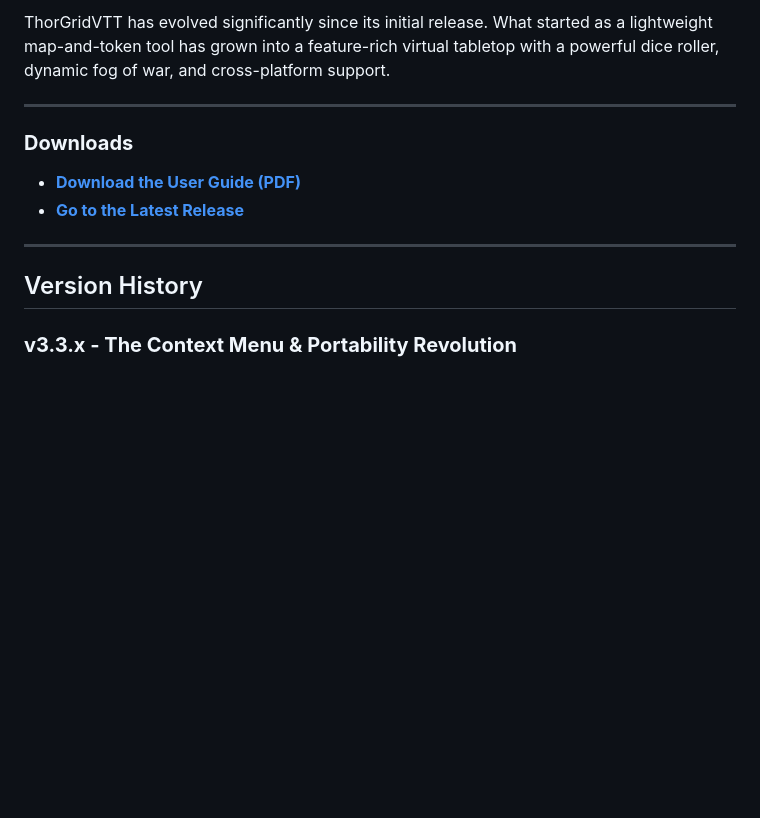
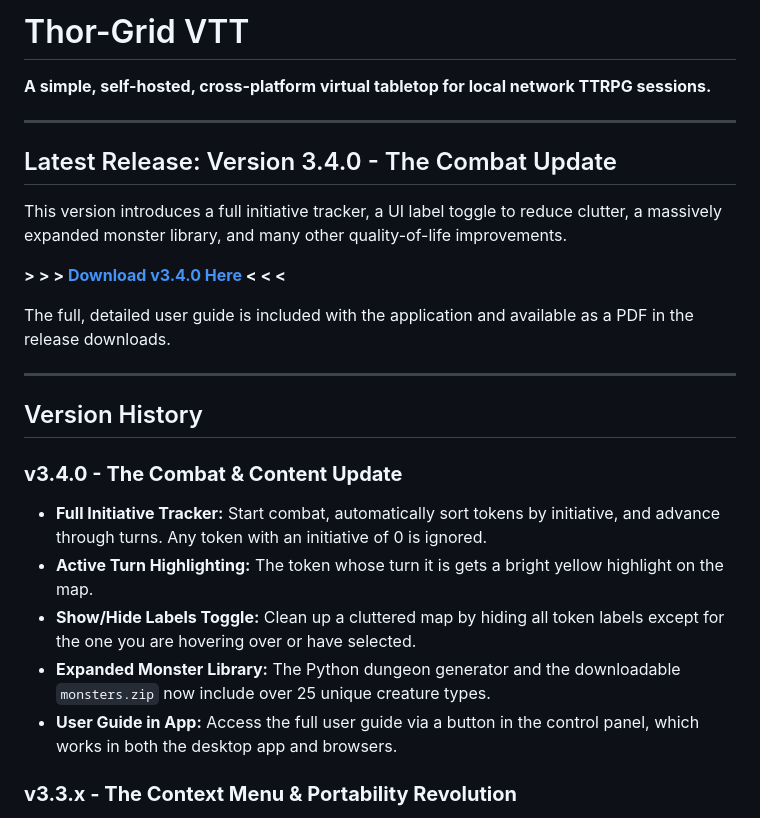
Before and after one commit to Thor-Grid/ThorGridVTT, a Markdown page: README.md, the part around the change. GitHub-like rendering; blank space fills up the shorter version.

Commit message:
docs: Update README for v3.4.0 release

```diff
--- a/README.md
+++ b/README.md
@@ -1,14 +1,27 @@
-ThorGridVTT has evolved significantly since its initial release. What started as a lightweight map-and-token tool has grown into a feature-rich virtual tabletop with a powerful dice roller, dynamic fog of war, and cross-platform support.
+# Thor-Grid VTT
+
+**A simple, self-hosted, cross-platform virtual tabletop for local network TTRPG sessions.**
 
 ---
 
-### **Downloads**
-*   **[Download the User Guide (PDF)](https://github.com/Thor-Grid/ThorGridVTT/blob/main/Thor-Grid%20User%20Guide.pdf)**
-*   **[Go to the Latest Release](https://github.com/Thor-Grid/ThorGridVTT/releases/latest)**
+## Latest Release: Version 3.4.0 - The Combat Update
+
+This version introduces a full initiative tracker, a UI label toggle to reduce clutter, a massively expanded monster library, and many other quality-of-life improvements.
+
+**> > > [Download v3.4.0 Here](https://github.com/Thor-Grid/ThorGridVTT/releases/latest) < < <**
+
+The full, detailed user guide is included with the application and available as a PDF in the release downloads.
 
 ---
 
 ## Version History
+
+### **v3.4.0 - The Combat & Content Update**
+*   **Full Initiative Tracker:** Start combat, automatically sort tokens by initiative, and advance through turns. Any token with an initiative of 0 is ignored.
+*   **Active Turn Highlighting:** The token whose turn it is gets a bright yellow highlight on the map.
+*   **Show/Hide Labels Toggle:** Clean up a cluttered map by hiding all token labels except for the one you are hovering over or have selected.
+*   **Expanded Monster Library:** The Python dungeon generator and the downloadable `monsters.zip` now include over 25 unique creature types.
+*   **User Guide in App:** Access the full user guide via a button in the control panel, which works in both the desktop app and browsers.
 
 ### **v3.3.x - The Context Menu & Portability Revolution**
 
```
